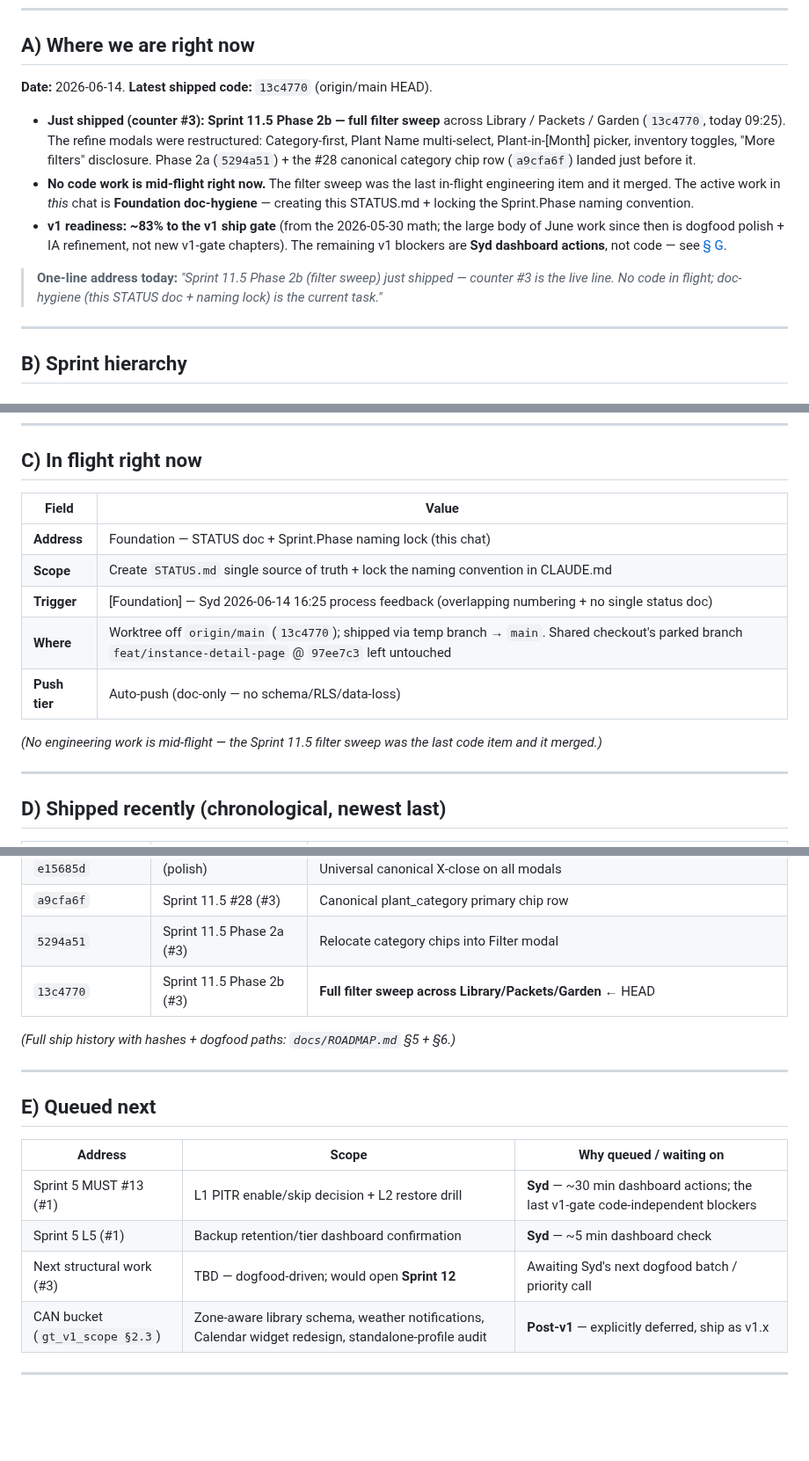
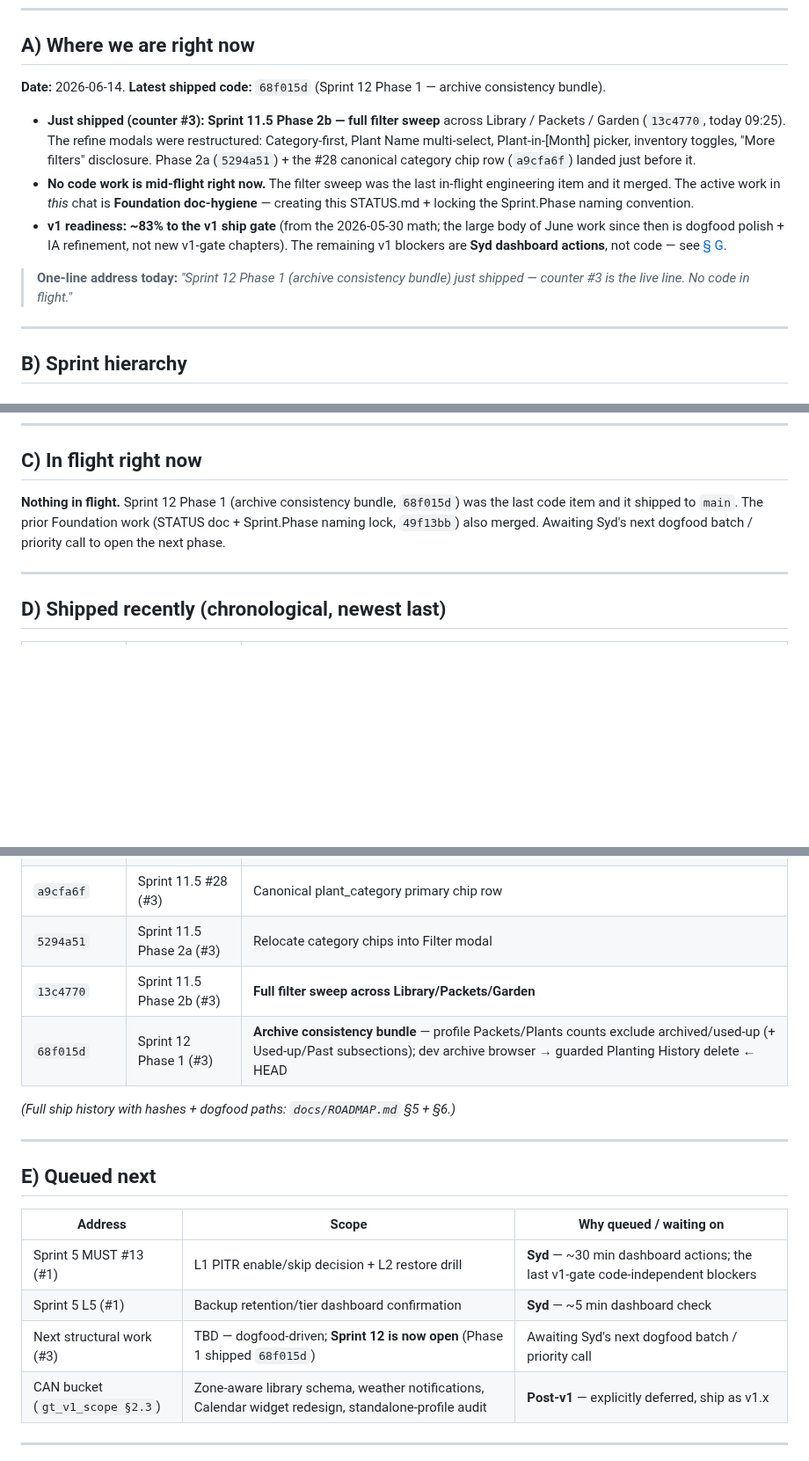
Before and after one commit to sydknee09-web/Garden-Tracker, a Markdown page: STATUS.md, 3 parts joined by grey strips. Shown at 88% size. Drawn GitHub-style; blank space fills up the shorter version.

Commit message:
docs(status): log Sprint 12 Phase 1 archive consistency bundle 68f015d
Update §A (latest shipped + one-line address), §B Layer-2 table, §C (nothing in flight), §D (ship row), §E (Sprint 12 opened), §H (update log).

Co-Authored-By: Claude Opus 4.8 (1M context) <noreply@anthropic.com>

```diff
--- a/STATUS.md
+++ b/STATUS.md
@@ -30,13 +30,13 @@ Syd's 2026-06-14 feedback was right: there have been **three different "Sprint"
 
 ## A) Where we are right now
 
-**Date:** 2026-06-14. **Latest shipped code:** `13c4770` (origin/main HEAD).
+**Date:** 2026-06-14. **Latest shipped code:** `68f015d` (Sprint 12 Phase 1 — archive consistency bundle).
 
 - **Just shipped (counter #3):** **Sprint 11.5 Phase 2b — full filter sweep** across Library / Packets / Garden (`13c4770`, today 09:25). The refine modals were restructured: Category-first, Plant Name multi-select, Plant-in-[Month] picker, inventory toggles, "More filters" disclosure. Phase 2a (`5294a51`) + the #28 canonical category chip row (`a9cfa6f`) landed just before it.
 - **No code work is mid-flight right now.** The filter sweep was the last in-flight engineering item and it merged. The active work in *this* chat is **Foundation doc-hygiene** — creating this STATUS.md + locking the Sprint.Phase naming convention.
 - **v1 readiness:** **~83% to the v1 ship gate** (from the 2026-05-30 math; the large body of June work since then is dogfood polish + IA refinement, not new v1-gate chapters). The remaining v1 blockers are **Syd dashboard actions**, not code — see [§ G](#g-v1-launch-checklist).
 
-> **One-line address today:** *"Sprint 11.5 Phase 2b (filter sweep) just shipped — counter #3 is the live line. No code in flight; doc-hygiene (this STATUS doc + naming lock) is the current task."*
+> **One-line address today:** *"Sprint 12 Phase 1 (archive consistency bundle) just shipped — counter #3 is the live line. No code in flight."*
 
 ---
 
@@ -82,15 +83,7 @@ Dogfood-driven + IA-refinement work after the v1 plan. This is the live counter.
 
 ## C) In flight right now
 
-| Field | Value |
-|---|---|
-| **Address** | Foundation — STATUS doc + Sprint.Phase naming lock (this chat) |
-| **Scope** | Create `STATUS.md` single source of truth + lock the naming convention in CLAUDE.md |
-| **Trigger** | [Foundation] — Syd 2026-06-14 16:25 process feedback (overlapping numbering + no single status doc) |
-| **Where** | Worktree off `origin/main` (`13c4770`); shipped via temp branch → `main`. Shared checkout's parked branch `feat/instance-detail-page` @ `97ee7c3` left untouched |
-| **Push tier** | Auto-push (doc-only — no schema/RLS/data-loss) |
-
-*(No engineering work is mid-flight — the Sprint 11.5 filter sweep was the last code item and it merged.)*
+**Nothing in flight.** Sprint 12 Phase 1 (archive consistency bundle, `68f015d`) was the last code item and it shipped to `main`. The prior Foundation work (STATUS doc + Sprint.Phase naming lock, `49f13bb`) also merged. Awaiting Syd's next dogfood batch / priority call to open the next phase.
 
 ---
 
@@ -104,7 +97,8 @@ Dogfood-driven + IA-refinement work after the v1 plan. This is the live counter.
 | `e15685d` | (polish) | Universal canonical X-close on all modals |
 | `a9cfa6f` | Sprint 11.5 #28 (#3) | Canonical plant_category primary chip row |
 | `5294a51` | Sprint 11.5 Phase 2a (#3) | Relocate category chips into Filter modal |
-| `13c4770` | Sprint 11.5 Phase 2b (#3) | **Full filter sweep across Library/Packets/Garden** ← HEAD |
+| `13c4770` | Sprint 11.5 Phase 2b (#3) | **Full filter sweep across Library/Packets/Garden** |
+| `68f015d` | Sprint 12 Phase 1 (#3) | **Archive consistency bundle** — profile Packets/Plants counts exclude archived/used-up (+ Used-up/Past subsections); dev archive browser → guarded Planting History delete ← HEAD |
 
 *(Full ship history with hashes + dogfood paths: `docs/ROADMAP.md` §5 + §6.)*
 
@@ -116,7 +110,7 @@ Dogfood-driven + IA-refinement work after the v1 plan. This is the live counter.
 |---|---|---|
 | Sprint 5 MUST #13 (#1) | L1 PITR enable/skip decision + L2 restore drill | **Syd** — ~30 min dashboard actions; the last v1-gate code-independent blockers |
 | Sprint 5 L5 (#1) | Backup retention/tier dashboard confirmation | **Syd** — ~5 min dashboard check |
-| Next structural work (#3) | TBD — dogfood-driven; would open **Sprint 12** | Awaiting Syd's next dogfood batch / priority call |
+| Next structural work (#3) | TBD — dogfood-driven; **Sprint 12 is now open** (Phase 1 shipped `68f015d`) | Awaiting Syd's next dogfood batch / priority call |
 | CAN bucket (`gt_v1_scope §2.3`) | Zone-aware library schema, weather notifications, Calendar widget redesign, standalone-profile audit | **Post-v1** — explicitly deferred, ship as v1.x |
 
 ---
```
Also changed, not shown: other parts of STATUS.md (+4 -2 lines).
